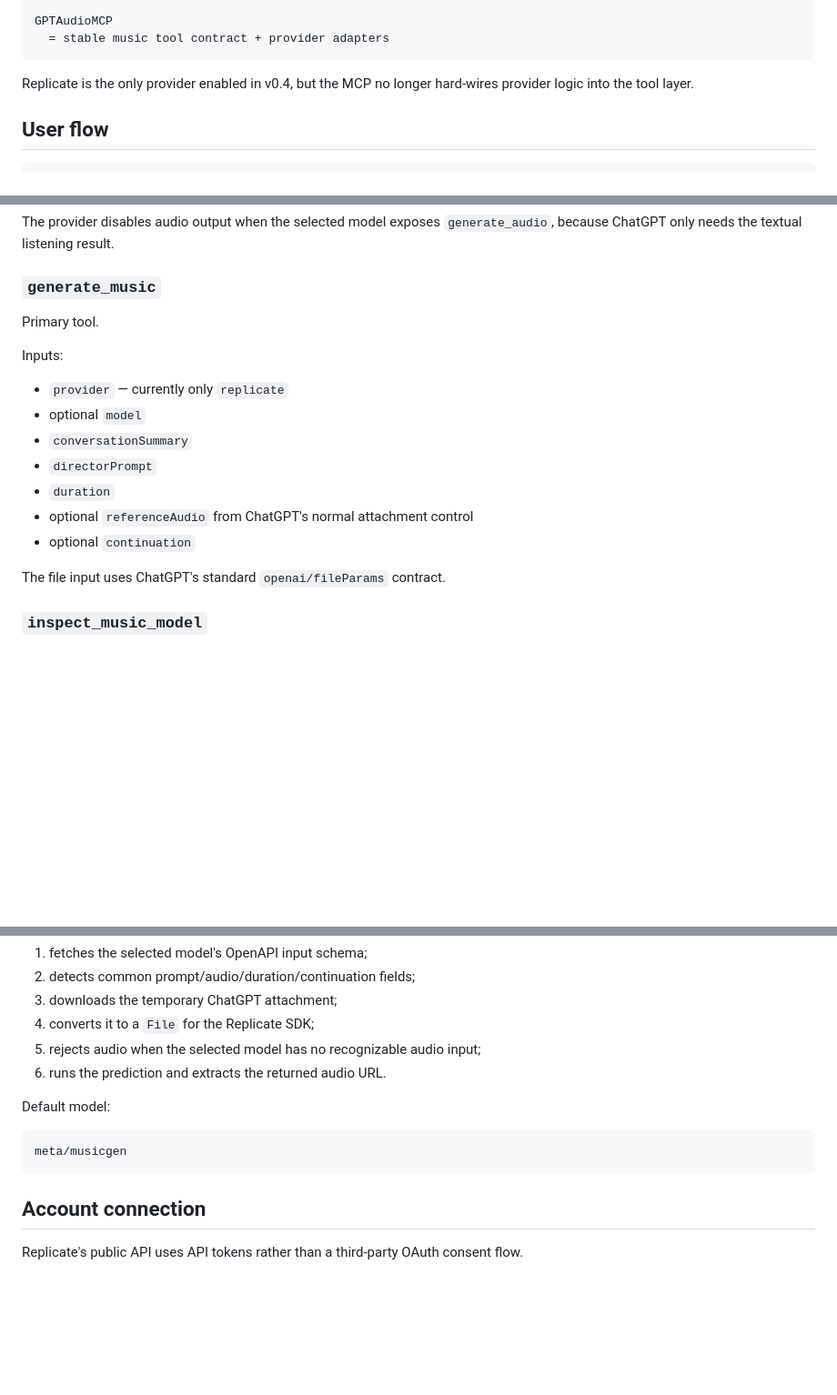
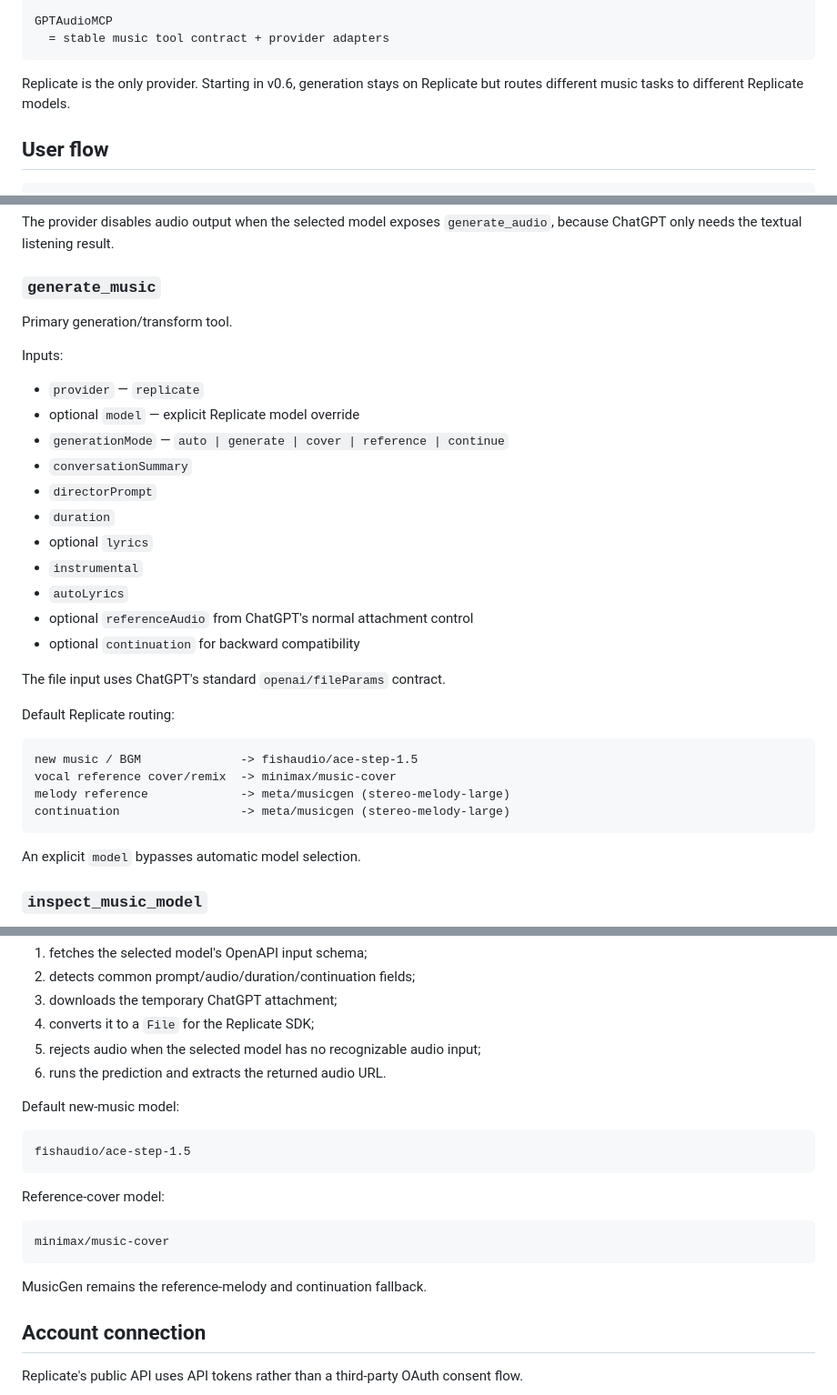
Before and after one commit to Lisuiwen/GPTAudioPlugin, a Markdown page: README.md, 3 parts joined by grey strips. Shown at 91% size. GitHub-like rendering; blank space fills up the shorter version.

Commit message:
docs: document Replicate generation routing

````diff
--- a/README.md
+++ b/README.md
@@ -12,7 +12,7 @@ GPTAudioMCP
   = stable music tool contract + provider adapters
 ```
 
-Replicate is the only provider enabled in v0.4, but the MCP no longer hard-wires provider logic into the tool layer.
+Replicate is the only provider. Starting in v0.6, generation stays on Replicate but routes different music tasks to different Replicate models.
 
 ## User flow
 
@@ -74,19 +74,34 @@ The provider disables audio output when the selected model exposes `generate_aud
 
 ### `generate_music`
 
-Primary tool.
+Primary generation/transform tool.
 
 Inputs:
 
-- `provider` — currently only `replicate`
-- optional `model`
+- `provider` — `replicate`
+- optional `model` — explicit Replicate model override
+- `generationMode` — `auto | generate | cover | reference | continue`
 - `conversationSummary`
 - `directorPrompt`
 - `duration`
+- optional `lyrics`
+- `instrumental`
+- `autoLyrics`
 - optional `referenceAudio` from ChatGPT's normal attachment control
-- optional `continuation`
+- optional `continuation` for backward compatibility
 
 The file input uses ChatGPT's standard `openai/fileParams` contract.
+
+Default Replicate routing:
+
+```text
+new music / BGM              -> fishaudio/ace-step-1.5
+vocal reference cover/remix  -> minimax/music-cover
+melody reference             -> meta/musicgen (stereo-melody-large)
+continuation                 -> meta/musicgen (stereo-melody-large)
+```
+
+An explicit `model` bypasses automatic model selection.
 
 ### `inspect_music_model`
 
@@ -129,11 +144,19 @@ The Replicate adapter:
 5. rejects audio when the selected model has no recognizable audio input;
 6. runs the prediction and extracts the returned audio URL.
 
-Default model:
+Default new-music model:
 
 ```text
-meta/musicgen
+fishaudio/ace-step-1.5
 ```
+
+Reference-cover model:
+
+```text
+minimax/music-cover
+```
+
+MusicGen remains the reference-melody and continuation fallback.
 
 ## Account connection
 
````
Also changed, not shown: other parts of README.md (+5 -3 lines).
